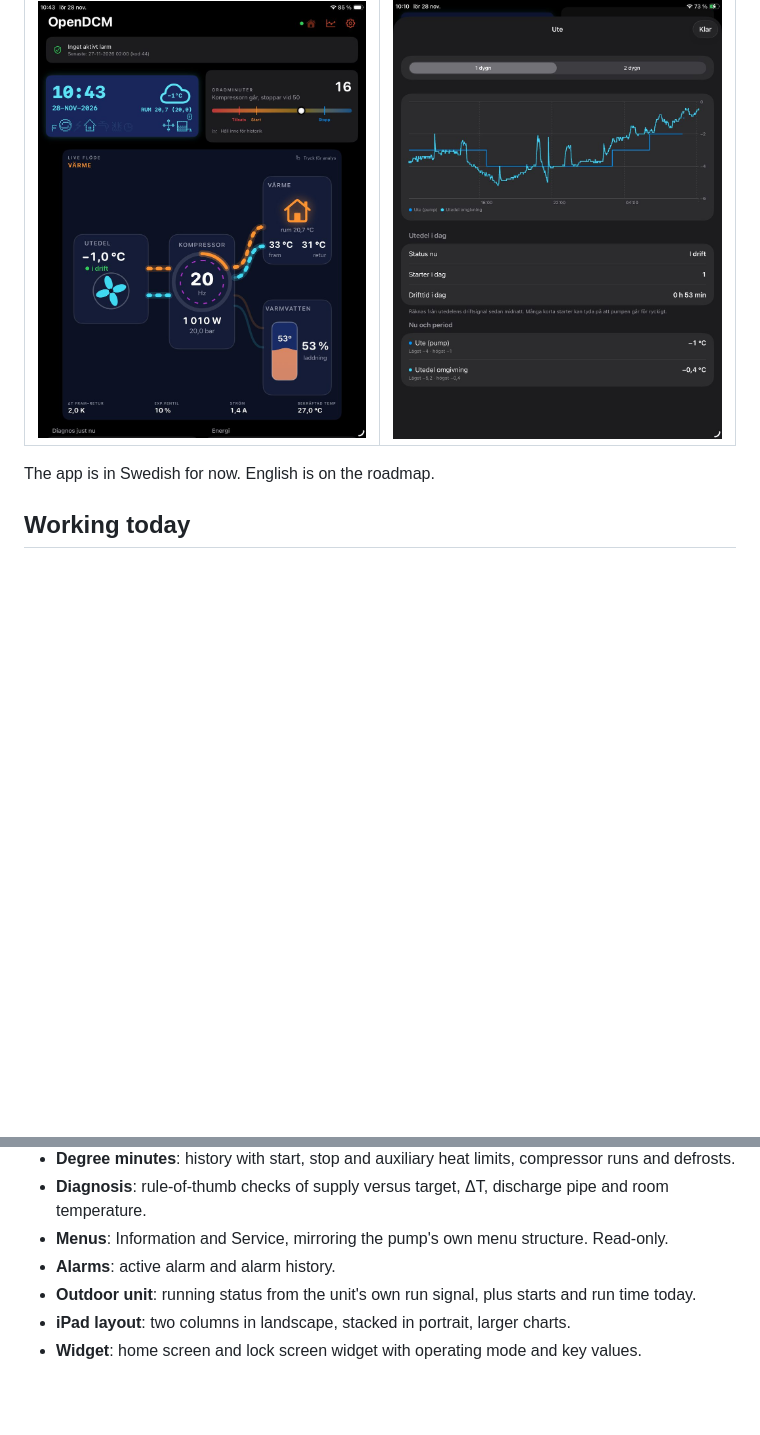
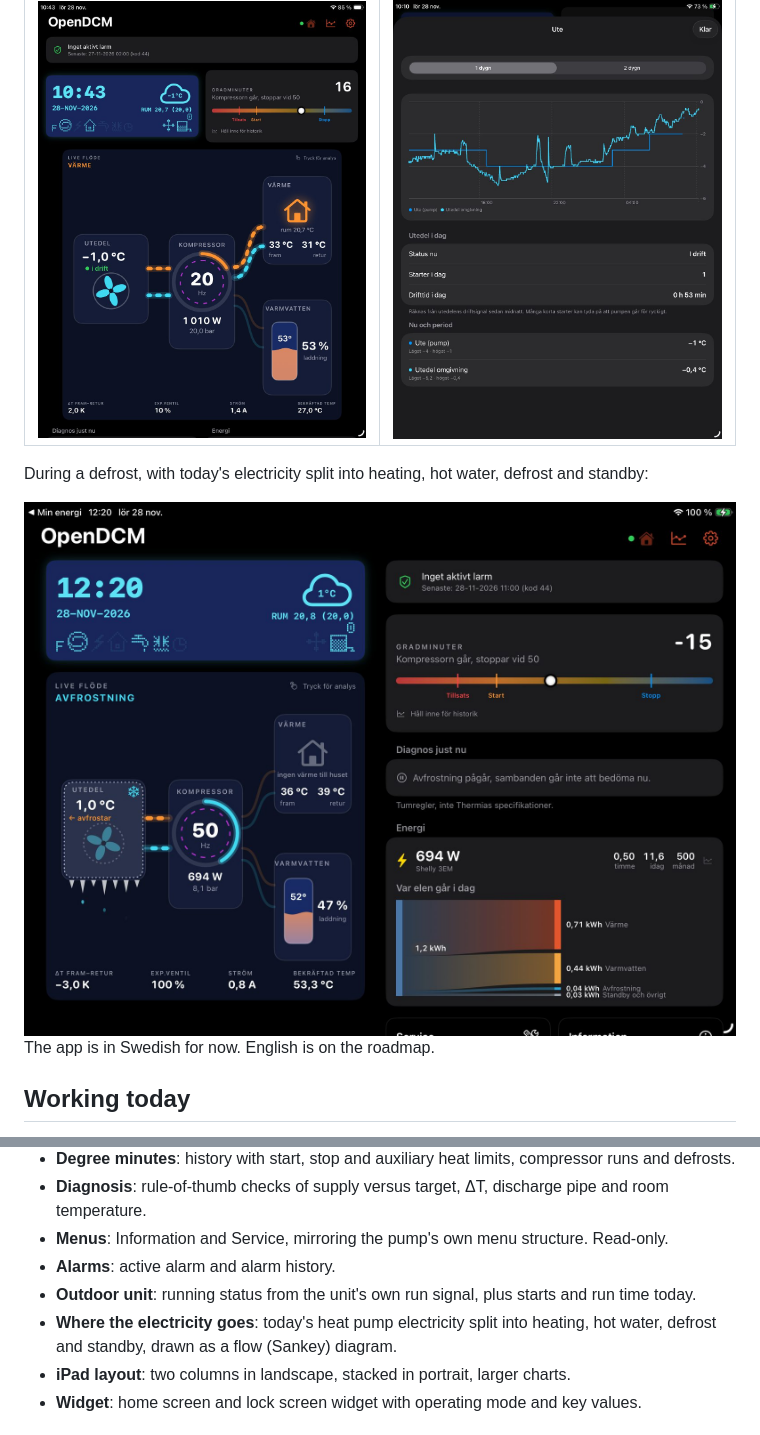
Before and after one commit to Korsberg/OpenDCM, a Markdown page: README.md, 2 parts joined by grey strips. Drawn GitHub-style; pictures changed too: docs/screenshots/ipad-defrost-energy.jpg (added); blank space fills up the shorter version.

Commit message:
Add defrost and energy split screenshot
Co-Authored-By: Claude Opus 5.5 <noreply@anthropic.com>
Claude-Session: https://claude.ai/code/session_01A3fG6eu5arveeo7FzgLLxv

```diff
--- a/README.md
+++ b/README.md
@@ -26,6 +26,10 @@ On iPad the overview uses two columns in landscape, with the display and the who
 |---|---|
 | <img src="docs/screenshots/ipad-portrait.jpg" width="370"> | <img src="docs/screenshots/ipad-outdoor-unit.jpg" width="370"> |
 
+During a defrost, with today's electricity split into heating, hot water, defrost and standby:
+
+<img src="docs/screenshots/ipad-defrost-energy.jpg" width="760">
+
 The app is in Swedish for now. English is on the roadmap.
 
 ## Working today
@@ -38,6 +42,7 @@ The app is in Swedish for now. English is on the roadmap.
 - **Menus**: Information and Service, mirroring the pump's own menu structure. Read-only.
 - **Alarms**: active alarm and alarm history.
 - **Outdoor unit**: running status from the unit's own run signal, plus starts and run time today.
+- **Where the electricity goes**: today's heat pump electricity split into heating, hot water, defrost and standby, drawn as a flow (Sankey) diagram.
 - **iPad layout**: two columns in landscape, stacked in portrait, larger charts.
 - **Widget**: home screen and lock screen widget with operating mode and key values.
 
```
